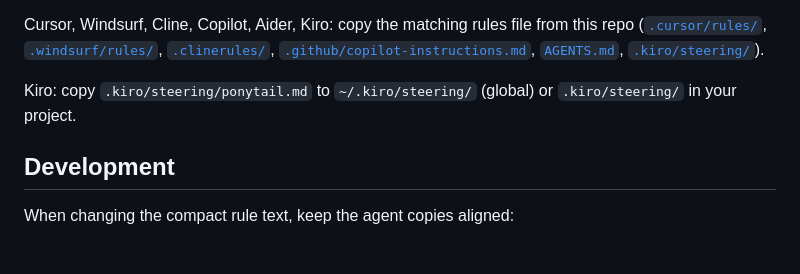
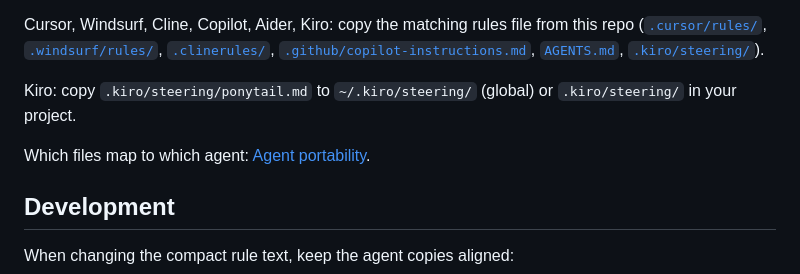
Before and after one commit to dsolisp/gavel, a Markdown page: README.md, the part around the change. GitHub-like rendering; blank space fills up the shorter version.

Commit message:
docs: link agent-portability from README (#10)
The doc landed in #2 but was unlinked. Point to it from the adapters section.

Co-authored-by: Claude Opus 4.8 <noreply@anthropic.com>

```diff
--- a/README.md
+++ b/README.md
@@ -84,6 +84,8 @@ Cursor, Windsurf, Cline, Copilot, Aider, Kiro: copy the matching rules file from
 
 Kiro: copy `.kiro/steering/ponytail.md` to `~/.kiro/steering/` (global) or `.kiro/steering/` in your project.
 
+Which files map to which agent: [Agent portability](docs/agent-portability.md).
+
 ## Development
 
 When changing the compact rule text, keep the agent copies aligned:
```
